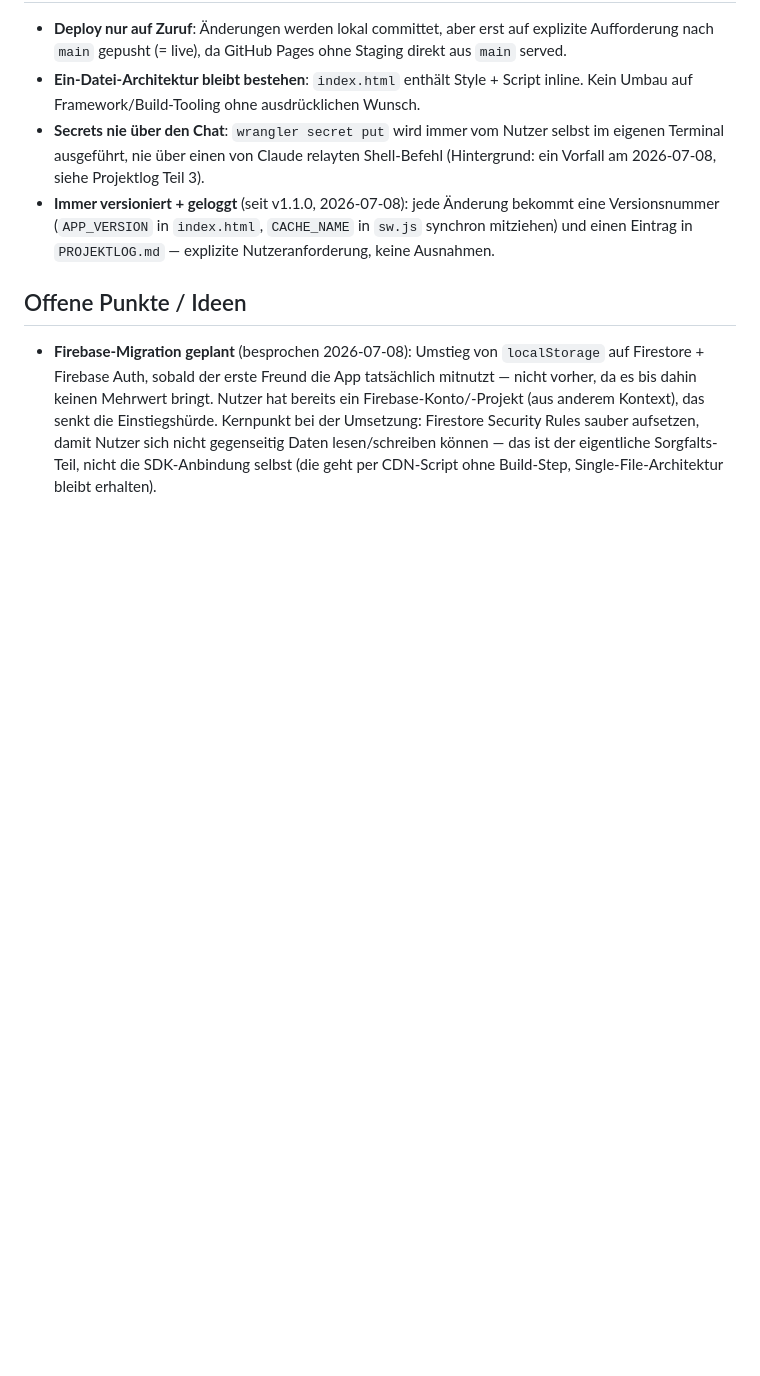
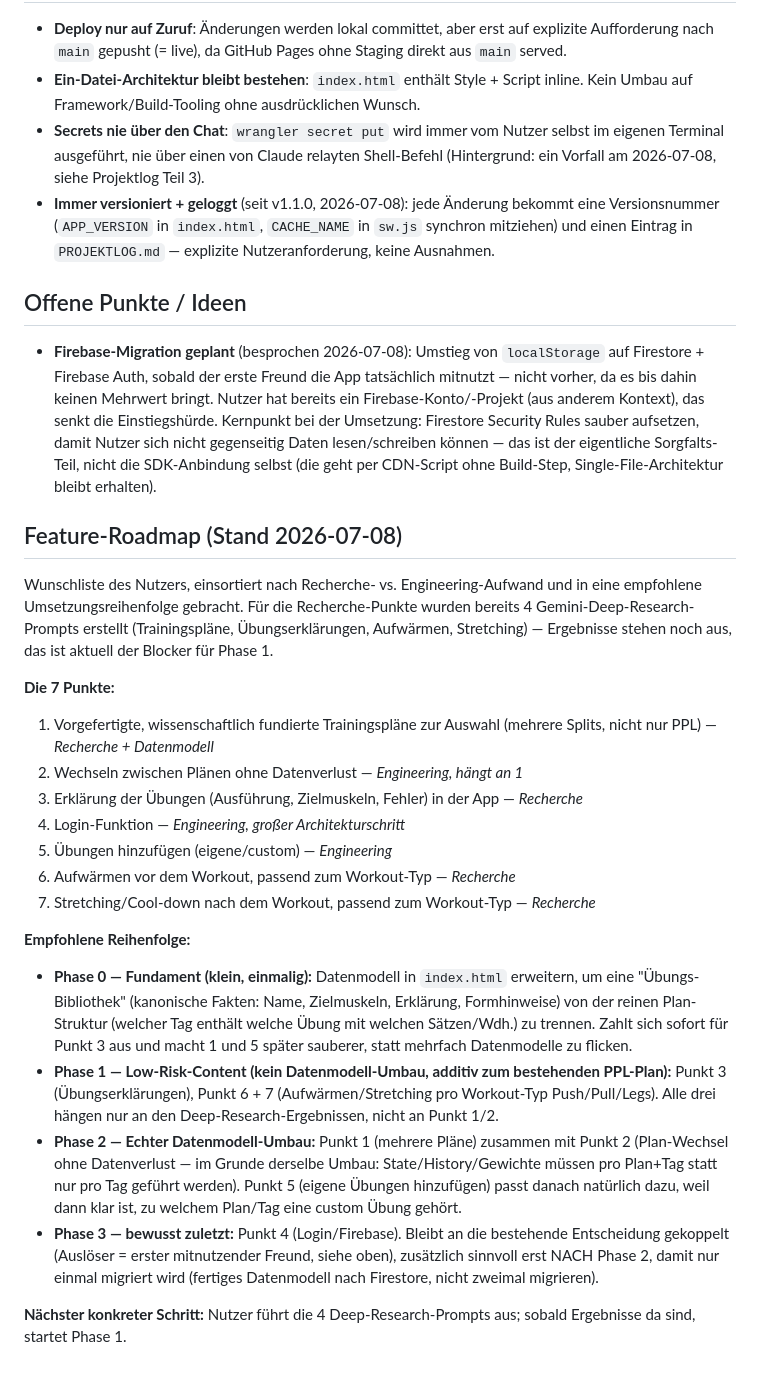
Before and after one commit to speedfreed079/3erSplit, a Markdown page: MEMORY.md, the part around the change. Drawn GitHub-style; blank space fills up the shorter version.

Commit message:
Document feature roadmap and implementation order
Docs-only: sorts the 7 wishlist items into research vs. engineering work
and proposes a phased build order (exercise-library groundwork, then
low-risk content, then the plan-switching data model change, Firebase
login deliberately last). No app code changed, so no version bump.

```diff
--- a/MEMORY.md
+++ b/MEMORY.md
@@ -22,3 +22,25 @@ Projektweite Fakten und Entscheidungen für "Fretze pumpt" (bis 2026-07-08 "Eise
 ## Offene Punkte / Ideen
 
 - **Firebase-Migration geplant** (besprochen 2026-07-08): Umstieg von `localStorage` auf Firestore + Firebase Auth, sobald der erste Freund die App tatsächlich mitnutzt — nicht vorher, da es bis dahin keinen Mehrwert bringt. Nutzer hat bereits ein Firebase-Konto/-Projekt (aus anderem Kontext), das senkt die Einstiegshürde. Kernpunkt bei der Umsetzung: Firestore Security Rules sauber aufsetzen, damit Nutzer sich nicht gegenseitig Daten lesen/schreiben können — das ist der eigentliche Sorgfalts-Teil, nicht die SDK-Anbindung selbst (die geht per CDN-Script ohne Build-Step, Single-File-Architektur bleibt erhalten).
+
+## Feature-Roadmap (Stand 2026-07-08)
+
+Wunschliste des Nutzers, einsortiert nach Recherche- vs. Engineering-Aufwand und in eine empfohlene Umsetzungsreihenfolge gebracht. Für die Recherche-Punkte wurden bereits 4 Gemini-Deep-Research-Prompts erstellt (Trainingspläne, Übungserklärungen, Aufwärmen, Stretching) — Ergebnisse stehen noch aus, das ist aktuell der Blocker für Phase 1.
+
+**Die 7 Punkte:**
+1. Vorgefertigte, wissenschaftlich fundierte Trainingspläne zur Auswahl (mehrere Splits, nicht nur PPL) — *Recherche + Datenmodell*
+2. Wechseln zwischen Plänen ohne Datenverlust — *Engineering, hängt an 1*
+3. Erklärung der Übungen (Ausführung, Zielmuskeln, Fehler) in der App — *Recherche*
+4. Login-Funktion — *Engineering, großer Architekturschritt*
+5. Übungen hinzufügen (eigene/custom) — *Engineering*
+6. Aufwärmen vor dem Workout, passend zum Workout-Typ — *Recherche*
+7. Stretching/Cool-down nach dem Workout, passend zum Workout-Typ — *Recherche*
+
+**Empfohlene Reihenfolge:**
+
+- **Phase 0 — Fundament (klein, einmalig):** Datenmodell in `index.html` erweitern, um eine "Übungs-Bibliothek" (kanonische Fakten: Name, Zielmuskeln, Erklärung, Formhinweise) von der reinen Plan-Struktur (welcher Tag enthält welche Übung mit welchen Sätzen/Wdh.) zu trennen. Zahlt sich sofort für Punkt 3 aus und macht 1 und 5 später sauberer, statt mehrfach Datenmodelle zu flicken.
+- **Phase 1 — Low-Risk-Content (kein Datenmodell-Umbau, additiv zum bestehenden PPL-Plan):** Punkt 3 (Übungserklärungen), Punkt 6 + 7 (Aufwärmen/Stretching pro Workout-Typ Push/Pull/Legs). Alle drei hängen nur an den Deep-Research-Ergebnissen, nicht an Punkt 1/2.
+- **Phase 2 — Echter Datenmodell-Umbau:** Punkt 1 (mehrere Pläne) zusammen mit Punkt 2 (Plan-Wechsel ohne Datenverlust — im Grunde derselbe Umbau: State/History/Gewichte müssen pro Plan+Tag statt nur pro Tag geführt werden). Punkt 5 (eigene Übungen hinzufügen) passt danach natürlich dazu, weil dann klar ist, zu welchem Plan/Tag eine custom Übung gehört.
+- **Phase 3 — bewusst zuletzt:** Punkt 4 (Login/Firebase). Bleibt an die bestehende Entscheidung gekoppelt (Auslöser = erster mitnutzender Freund, siehe oben), zusätzlich sinnvoll erst NACH Phase 2, damit nur einmal migriert wird (fertiges Datenmodell nach Firestore, nicht zweimal migrieren).
+
+**Nächster konkreter Schritt:** Nutzer führt die 4 Deep-Research-Prompts aus; sobald Ergebnisse da sind, startet Phase 1.
```
